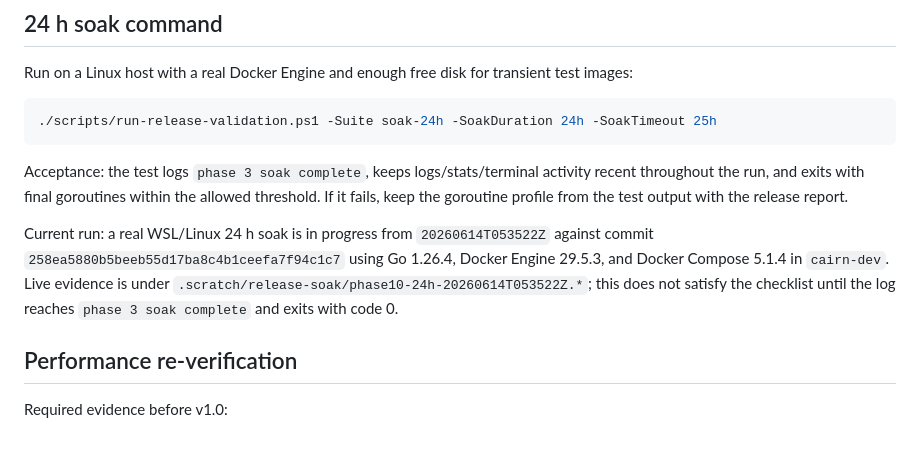
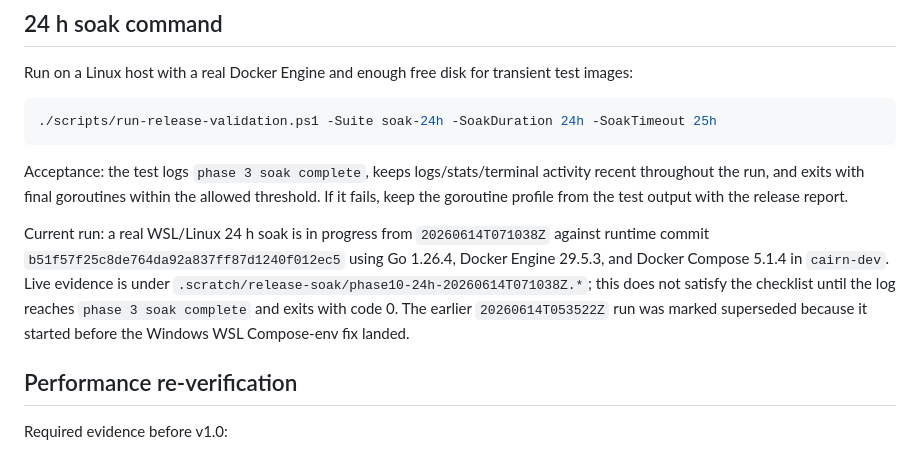
Before and after one commit to RCooLeR/Cairn, a Markdown page: docs/v1-release-validation.md, the part around one of its changes. GitHub-like rendering.

Commit message:
docs: record current release soak

```diff
--- a/docs/v1-release-validation.md
+++ b/docs/v1-release-validation.md
@@ -26,7 +26,7 @@ Run on a Linux host with a real Docker Engine and enough free disk for transient
 
 Acceptance: the test logs `phase 3 soak complete`, keeps logs/stats/terminal activity recent throughout the run, and exits with final goroutines within the allowed threshold. If it fails, keep the goroutine profile from the test output with the release report.
 
-Current run: a real WSL/Linux 24 h soak is in progress from `20260614T053522Z` against commit `258ea5880b5beeb55d17ba8c4b1ceefa7f94c1c7` using Go 1.26.4, Docker Engine 29.5.3, and Docker Compose 5.1.4 in `cairn-dev`. Live evidence is under `.scratch/release-soak/phase10-24h-20260614T053522Z.*`; this does not satisfy the checklist until the log reaches `phase 3 soak complete` and exits with code 0.
+Current run: a real WSL/Linux 24 h soak is in progress from `20260614T071038Z` against runtime commit `b51f57f25c8de764da92a837ff87d1240f012ec5` using Go 1.26.4, Docker Engine 29.5.3, and Docker Compose 5.1.4 in `cairn-dev`. Live evidence is under `.scratch/release-soak/phase10-24h-20260614T071038Z.*`; this does not satisfy the checklist until the log reaches `phase 3 soak complete` and exits with code 0. The earlier `20260614T053522Z` run was marked superseded because it started before the Windows WSL Compose-env fix landed.
 
 ## Performance re-verification
 
```
Also changed, not shown: other parts of docs/v1-release-validation.md (+1 -1 lines), PROGRESS.md (+1 -1 lines).
